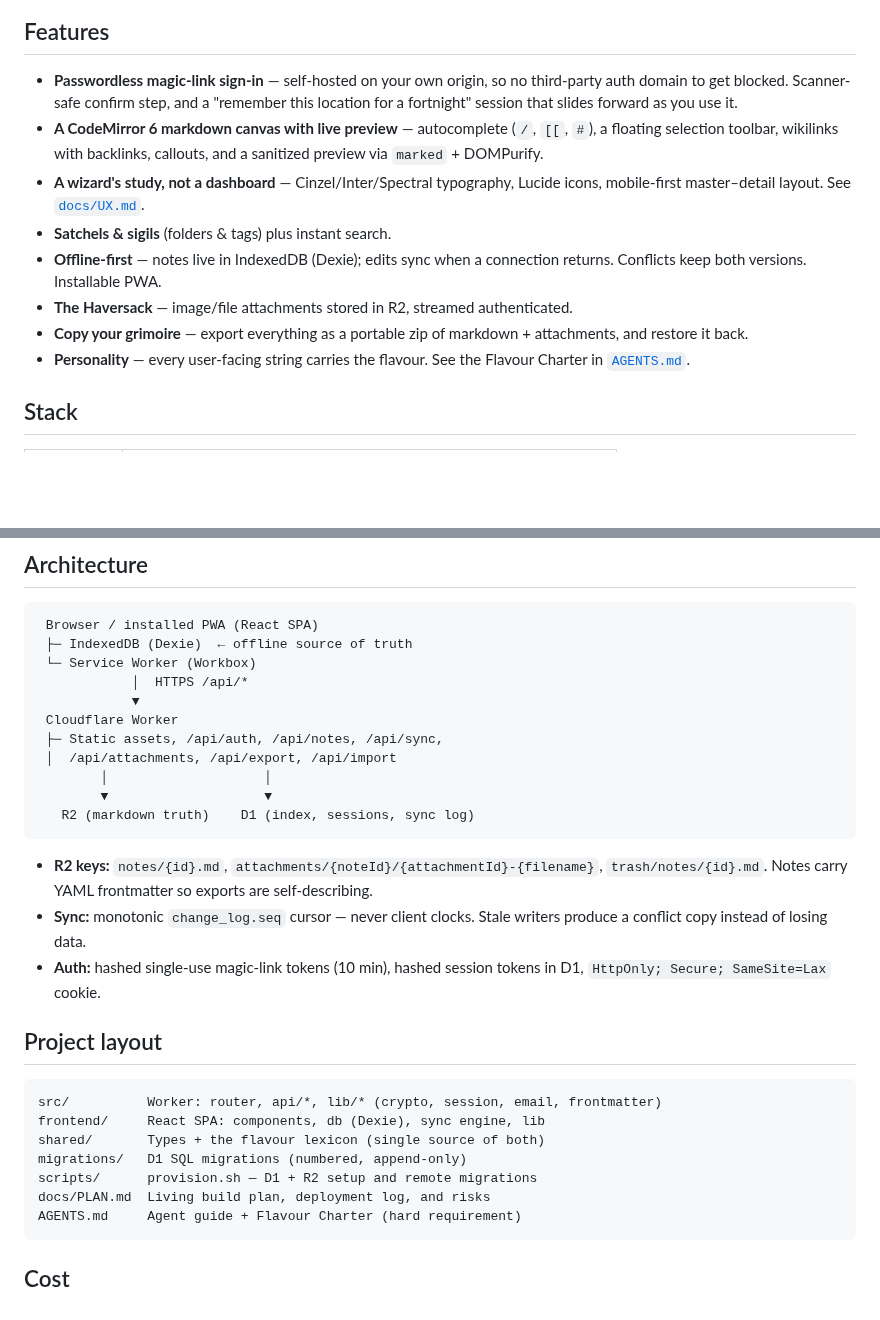
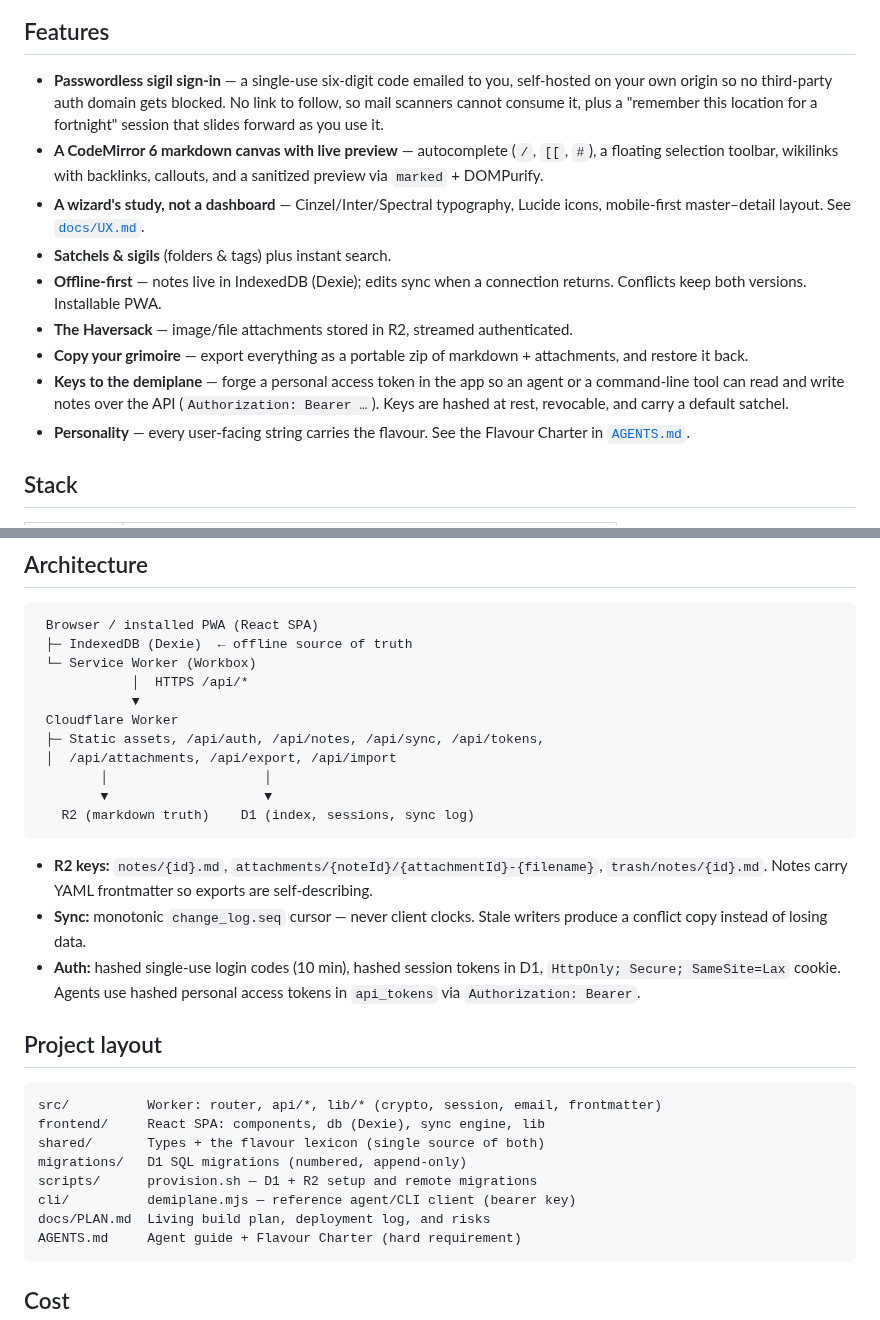
Before and after one commit to ninenine96/demiplane, a Markdown page: README.md, 2 parts joined by grey strips. GitHub-like rendering; blank space fills up the shorter version.

````diff
--- a/README.md
+++ b/README.md
@@ -14,10 +14,10 @@ in.
 
 ## Features
 
-- **Passwordless magic-link sign-in** — self-hosted on your own origin, so no
-  third-party auth domain to get blocked. Scanner-safe confirm step, and a
-  "remember this location for a fortnight" session that slides forward as you use
-  it.
+- **Passwordless sigil sign-in** — a single-use six-digit code emailed to you,
+  self-hosted on your own origin so no third-party auth domain gets blocked. No
+  link to follow, so mail scanners cannot consume it, plus a "remember this
+  location for a fortnight" session that slides forward as you use it.
 - **A CodeMirror 6 markdown canvas with live preview** — autocomplete (`/`,
   `[[`, `#`), a floating selection toolbar, wikilinks with backlinks, callouts,
   and a sanitized preview via `marked` + DOMPurify.
@@ -31,6 +31,10 @@ in.
   authenticated.
 - **Copy your grimoire** — export everything as a portable zip of markdown +
   attachments, and restore it back.
+- **Keys to the demiplane** — forge a personal access token in the app so an
+  agent or a command-line tool can read and write notes over the API
+  (`Authorization: Bearer …`). Keys are hashed at rest, revocable, and carry a
+  default satchel.
 - **Personality** — every user-facing string carries the flavour. See the
   Flavour Charter in [`AGENTS.md`](AGENTS.md).
 
@@ -104,7 +170,7 @@ inside the free tier is $0. Full walkthrough and account requirements live in
             │  HTTPS /api/*
             ▼
  Cloudflare Worker
- ├─ Static assets, /api/auth, /api/notes, /api/sync,
+ ├─ Static assets, /api/auth, /api/notes, /api/sync, /api/tokens,
  │  /api/attachments, /api/export, /api/import
         │                    │
         ▼                    ▼
@@ -116,8 +182,9 @@ inside the free tier is $0. Full walkthrough and account requirements live in
   self-describing.
 - **Sync:** monotonic `change_log.seq` cursor — never client clocks. Stale
   writers produce a conflict copy instead of losing data.
-- **Auth:** hashed single-use magic-link tokens (10 min), hashed session tokens
-  in D1, `HttpOnly; Secure; SameSite=Lax` cookie.
+- **Auth:** hashed single-use login codes (10 min), hashed session tokens in D1,
+  `HttpOnly; Secure; SameSite=Lax` cookie. Agents use hashed personal access
+  tokens in `api_tokens` via `Authorization: Bearer`.
 
 ## Project layout
 
@@ -127,6 +194,7 @@ frontend/     React SPA: components, db (Dexie), sync engine, lib
 shared/       Types + the flavour lexicon (single source of both)
 migrations/   D1 SQL migrations (numbered, append-only)
 scripts/      provision.sh — D1 + R2 setup and remote migrations
+cli/          demiplane.mjs — reference agent/CLI client (bearer key)
 docs/PLAN.md  Living build plan, deployment log, and risks
 AGENTS.md     Agent guide + Flavour Charter (hard requirement)
 ```
````
Also changed, not shown: other parts of README.md (+66 -4 lines), AGENTS.md (+15 -0 lines), docs/assets/demiplane-agent-keys-menu.png (added), docs/assets/demiplane-agent-keys.png (added), docs/assets/demiplane-agent-memory.png (added), 13 other files.
